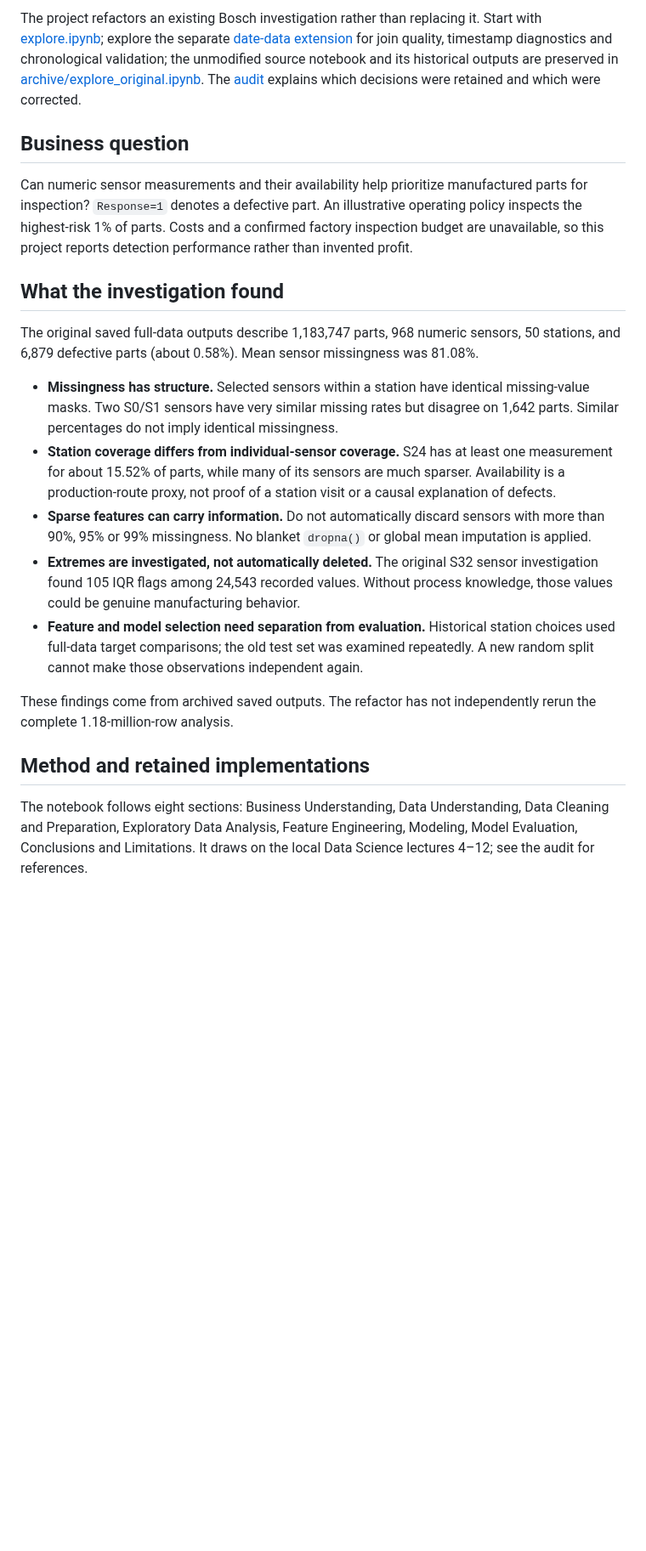
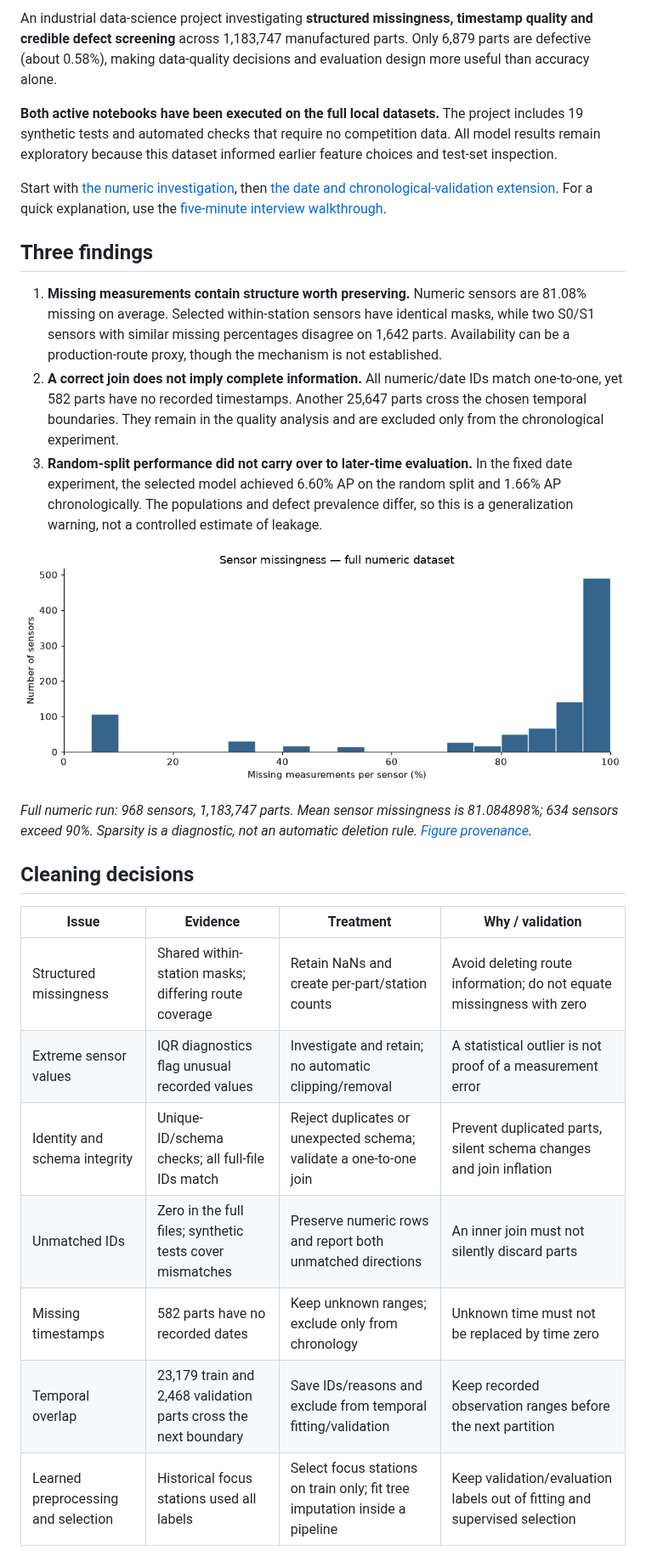
Before and after one commit to Asabrax/bosch-production-quality, a Markdown page: README.md, the part around one of its changes. Shown at 85% size. Drawn GitHub-style; pictures changed too: docs/figures/numeric_missingness.png (added); blank space fills up the shorter version.

```diff
--- a/README.md
+++ b/README.md
@@ -4,23 +4,29 @@ An industrial data-science portfolio project about **what missing sensor measure
 
-The project refactors an existing Bosch investigation rather than replacing it. Start with [explore.ipynb](explore.ipynb); explore the separate [date-data extension](date_analysis.ipynb) for join quality, timestamp diagnostics and chronological validation; the unmodified source notebook and its historical outputs are preserved in [archive/explore_original.ipynb](archive/explore_original.ipynb). The [audit](docs/audit.md) explains which decisions were retained and which were corrected.
+An industrial data-science project investigating **structured missingness, timestamp quality and credible defect screening** across 1,183,747 manufactured parts. Only 6,879 parts are defective (about 0.58%), making data-quality decisions and evaluation design more useful than accuracy alone.
 
-## Business question
+**Both active notebooks have been executed on the full local datasets.** The project includes 19 synthetic tests and automated checks that require no competition data. All model results remain exploratory because this dataset informed earlier feature choices and test-set inspection.
 
-Can numeric sensor measurements and their availability help prioritize manufactured parts for inspection? `Response=1` denotes a defective part. An illustrative operating policy inspects the highest-risk 1% of parts. Costs and a confirmed factory inspection budget are unavailable, so this project reports detection performance rather than invented profit.
+Start with [the numeric investigation](explore.ipynb), then [the date and chronological-validation extension](date_analysis.ipynb). For a quick explanation, use the [five-minute interview walkthrough](docs/interview_walkthrough.md).
 
-## What the investigation found
+## Three findings
 
-The original saved full-data outputs describe 1,183,747 parts, 968 numeric sensors, 50 stations, and 6,879 defective parts (about 0.58%). Mean sensor missingness was 81.08%.
+1. **Missing measurements contain structure worth preserving.** Numeric sensors are 81.08% missing on average. Selected within-station sensors have identical masks, while two S0/S1 sensors with similar missing percentages disagree on 1,642 parts. Availability can be a production-route proxy, though the mechanism is not established.
+2. **A correct join does not imply complete information.** All numeric/date IDs match one-to-one, yet 582 parts have no recorded timestamps. Another 25,647 parts cross the chosen temporal boundaries. They remain in the quality analysis and are excluded only from the chronological experiment.
+3. **Random-split performance did not carry over to later-time evaluation.** In the fixed date experiment, the selected model achieved 6.60% AP on the random split and 1.66% AP chronologically. The populations and defect prevalence differ, so this is a generalization warning, not a controlled estimate of leakage.
 
-- **Missingness has structure.** Selected sensors within a station have identical missing-value masks. Two S0/S1 sensors have very similar missing rates but disagree on 1,642 parts. Similar percentages do not imply identical missingness.
-- **Station coverage differs from individual-sensor coverage.** S24 has at least one measurement for about 15.52% of parts, while many of its sensors are much sparser. Availability is a production-route proxy, not proof of a station visit or a causal explanation of defects.
-- **Sparse features can carry information.** Do not automatically discard sensors with more than 90%, 95% or 99% missingness. No blanket `dropna()` or global mean imputation is applied.
-- **Extremes are investigated, not automatically deleted.** The original S32 sensor investigation found 105 IQR flags among 24,543 recorded values. Without process knowledge, those values could be genuine manufacturing behavior.
-- **Feature and model selection need separation from evaluation.** Historical station choices used full-data target comparisons; the old test set was examined repeatedly. A new random split cannot make those observations independent again.
+![Histogram of missing-value percentages across 968 numeric sensors in the full dataset; most sensors have high missingness.](docs/figures/numeric_missingness.png)
 
-These findings come from archived saved outputs. The refactor has not independently rerun the complete 1.18-million-row analysis.
+*Full numeric run: 968 sensors, 1,183,747 parts. Mean sensor missingness is 81.084898%; 634 sensors exceed 90%. Sparsity is a diagnostic, not an automatic deletion rule. [Figure provenance](docs/figures/README.md).*
 
-## Method and retained implementations
+## Cleaning decisions
 
-The notebook follows eight sections: Business Understanding, Data Understanding, Data Cleaning and Preparation, Exploratory Data Analysis, Feature Engineering, Modeling, Model Evaluation, Conclusions and Limitations. It draws on the local Data Science lectures 4–12; see the audit for references.
+| Issue | Evidence | Treatment | Why / validation |
+|---|---|---|---|
+| Structured missingness | Shared within-station masks; differing route coverage | Retain NaNs and create per-part/station counts | Avoid deleting route information; do not equate missingness with zero |
+| Extreme sensor values | IQR diagnostics flag unusual recorded values | Investigate and retain; no automatic clipping/removal | A statistical outlier is not proof of a measurement error |
+| Identity and schema integrity | Unique-ID/schema checks; all full-file IDs match | Reject duplicates or unexpected schema; validate a one-to-one join | Prevent duplicated parts, silent schema changes and join inflation |
+| Unmatched IDs | Zero in the full files; synthetic tests cover mismatches | Preserve numeric rows and report both unmatched directions | An inner join must not silently discard parts |
+| Missing timestamps | 582 parts have no recorded dates | Keep unknown ranges; exclude only from chronology | Unknown time must not be replaced by time zero |
+| Temporal overlap | 23,179 train and 2,468 validation parts cross the next boundary | Save IDs/reasons and exclude from temporal fitting/validation | Keep recorded observation ranges before the next partition |
+| Learned preprocessing and selection | Historical focus stations used all labels | Select focus stations on train only; fit tree imputation inside a pipeline | Keep validation/evaluation labels out of fitting and supervised selection |
 
```
Also changed, not shown: other parts of README.md (+60 -95 lines), docs/audit.md (+31 -2 lines), docs/date_analysis.md (+2 -2 lines), docs/figures/README.md (added, +29 -0 lines), docs/interview_walkthrough.md (added, +65 -0 lines), docs/reproduction.md (added, +86 -0 lines), docs/figures/temporal_evaluation.png (added), 3 other files.
